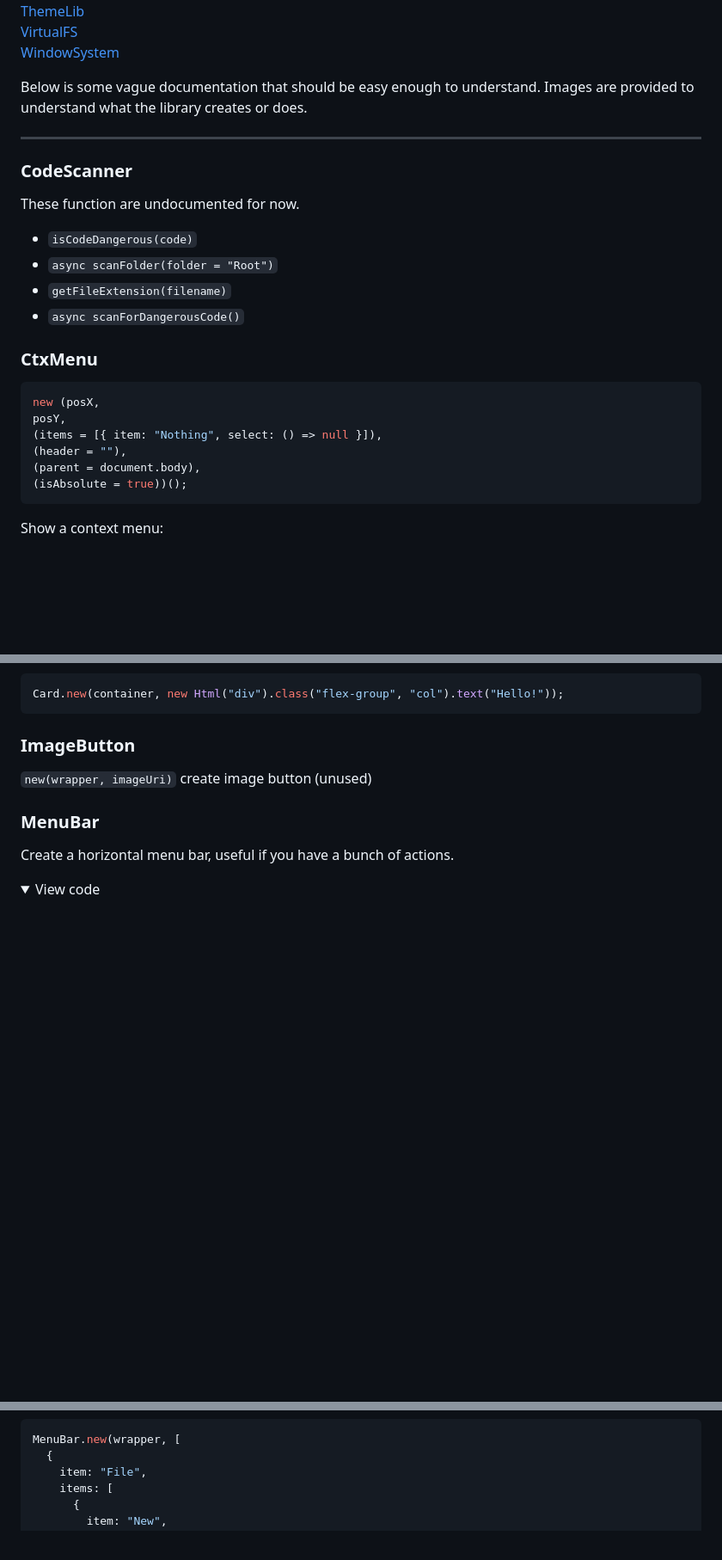
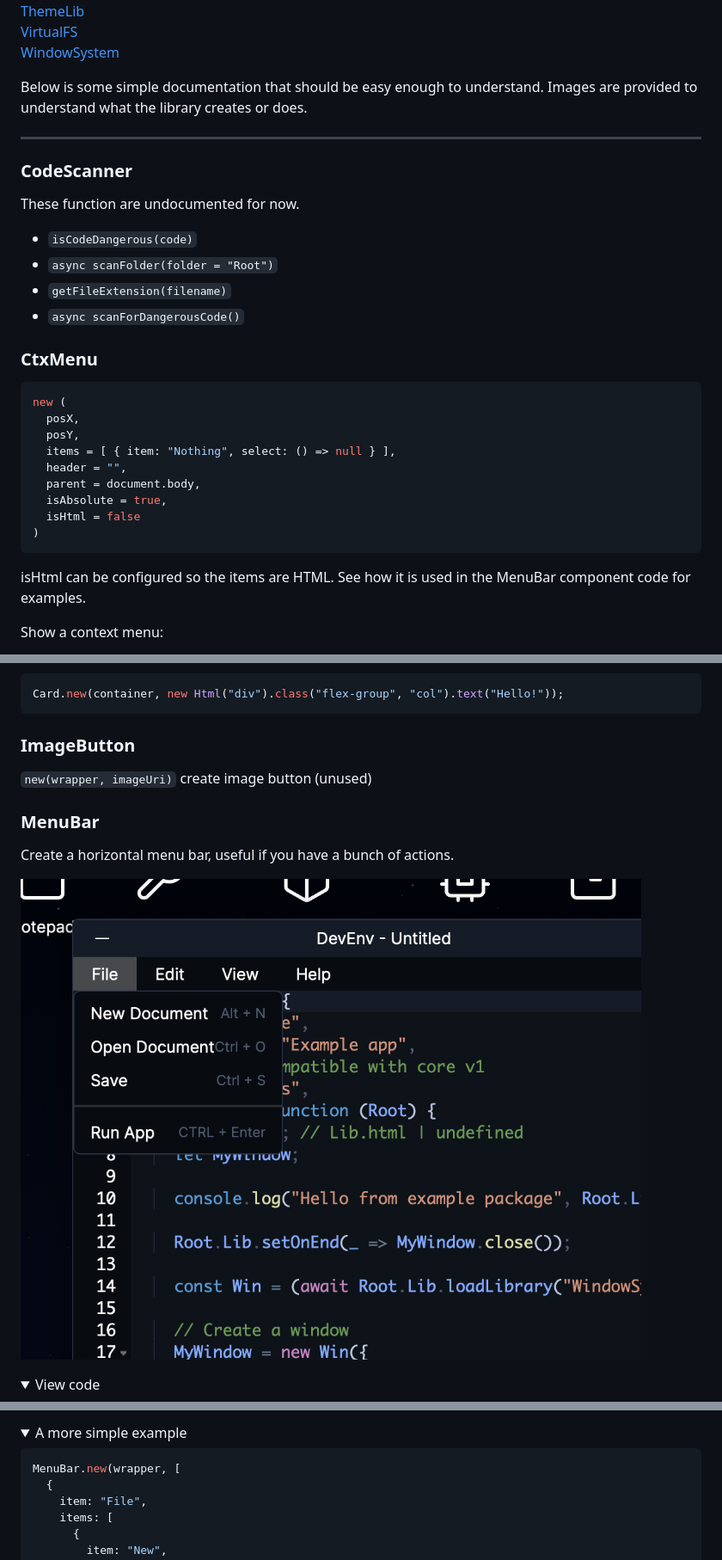
Before and after one commit to zeondev/pluto, a Markdown page: docs/libs-and-components.md, 3 parts joined by grey strips. Shown: that part at 86% size. GitHub-like rendering; pictures changed too: docs/images/menuBar.png (added); folded sections open; blank space fills up the shorter version.

Commit message:
improve docs, add devenv menu icons

````diff
--- a/docs/libs-and-components.md
+++ b/docs/libs-and-components.md
@@ -42,7 +43,7 @@ Here is the list of available libraries:
 [VirtualFS](virtualFS.md)
 [WindowSystem](README.md#example-app-code)
 
-Below is some vague documentation that should be easy enough to understand. Images are provided to understand what the library creates or does.
+Below is some simple documentation that should be easy enough to understand. Images are provided to understand what the library creates or does.
 
 ---
 
@@ -58,13 +59,18 @@ These function are undocumented for now.
 ### CtxMenu
 
 ```js
-new (posX,
-posY,
-(items = [{ item: "Nothing", select: () => null }]),
-(header = ""),
-(parent = document.body),
-(isAbsolute = true))();
+new (
+  posX,
+  posY,
+  items = [ { item: "Nothing", select: () => null } ],
+  header = "",
+  parent = document.body,
+  isAbsolute = true,
+  isHtml = false
+)
 ```
+
+isHtml can be configured so the items are HTML. See how it is used in the MenuBar component code for examples.
 
 Show a context menu:
 
@@ -209,6 +215,8 @@ Card.new(container, new Html("div").class("flex-group", "col").text("Hello!"));
 
 Create a horizontal menu bar, useful if you have a bunch of actions.
 
+![MenuBar](./images/menuBar.png)
+
 <details>
 
 <summary>View code</summary>
@@ -215,3 +320,8 @@ Create a horizontal menu bar, useful if you have a bunch of actions.
+</details>
+
+<details>
+
+<summary>A more simple example</summary>
 
 ```js
 MenuBar.new(wrapper, [
````
Also changed, not shown: other parts of docs/libs-and-components.md (+98 -0 lines), docs/README.md (+2 -1 lines), docs/css-classes.md (+13 -1 lines), 5 other files.
